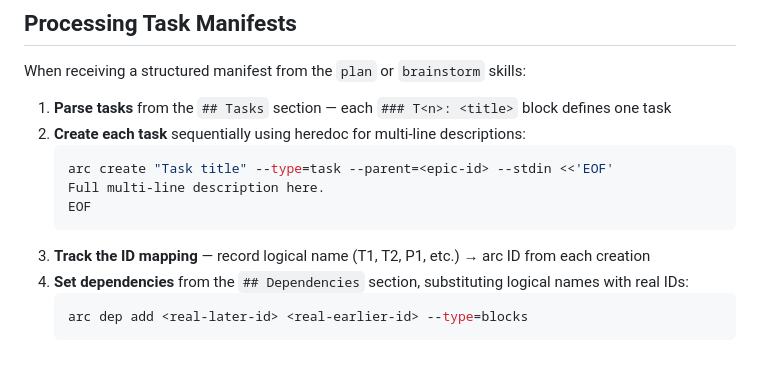
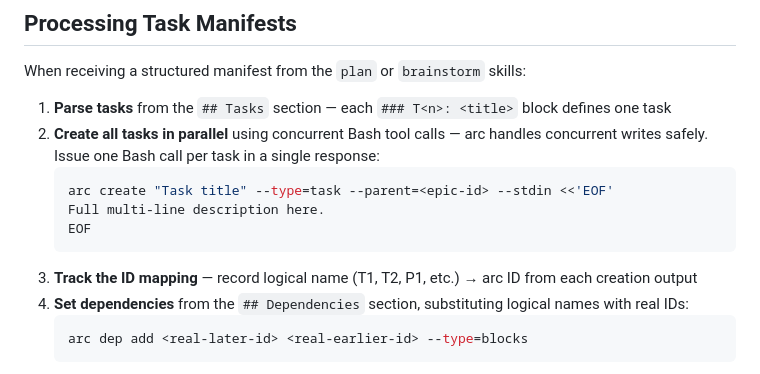
Before and after one commit to SentioLabs/arc, a Markdown page: claude-plugin/agents/arc-issue-tracker.md, the part around the change. Drawn GitHub-style.

Commit message:
perf(plugin): parallelize bulk issue creation in arc-issue-tracker
Change arc-issue-tracker agent from sequential to parallel task
creation using concurrent Bash tool calls. Dependencies and labels
remain sequential since they need real IDs from creation output.

````diff
--- a/claude-plugin/agents/arc-issue-tracker.md
+++ b/claude-plugin/agents/arc-issue-tracker.md
@@ -97,13 +97,13 @@ The `--parent` flag automatically creates a parent-child dependency. No manual `
 When receiving a structured manifest from the `plan` or `brainstorm` skills:
 
 1. **Parse tasks** from the `## Tasks` section — each `### T<n>: <title>` block defines one task
-2. **Create each task** sequentially using heredoc for multi-line descriptions:
+2. **Create all tasks in parallel** using concurrent Bash tool calls — arc handles concurrent writes safely. Issue one Bash call per task in a single response:
    ```bash
    arc create "Task title" --type=task --parent=<epic-id> --stdin <<'EOF'
    Full multi-line description here.
    EOF
    ```
-3. **Track the ID mapping** — record logical name (T1, T2, P1, etc.) → arc ID from each creation
+3. **Track the ID mapping** — record logical name (T1, T2, P1, etc.) → arc ID from each creation output
 4. **Set dependencies** from the `## Dependencies` section, substituting logical names with real IDs:
    ```bash
    arc dep add <real-later-id> <real-earlier-id> --type=blocks
````
